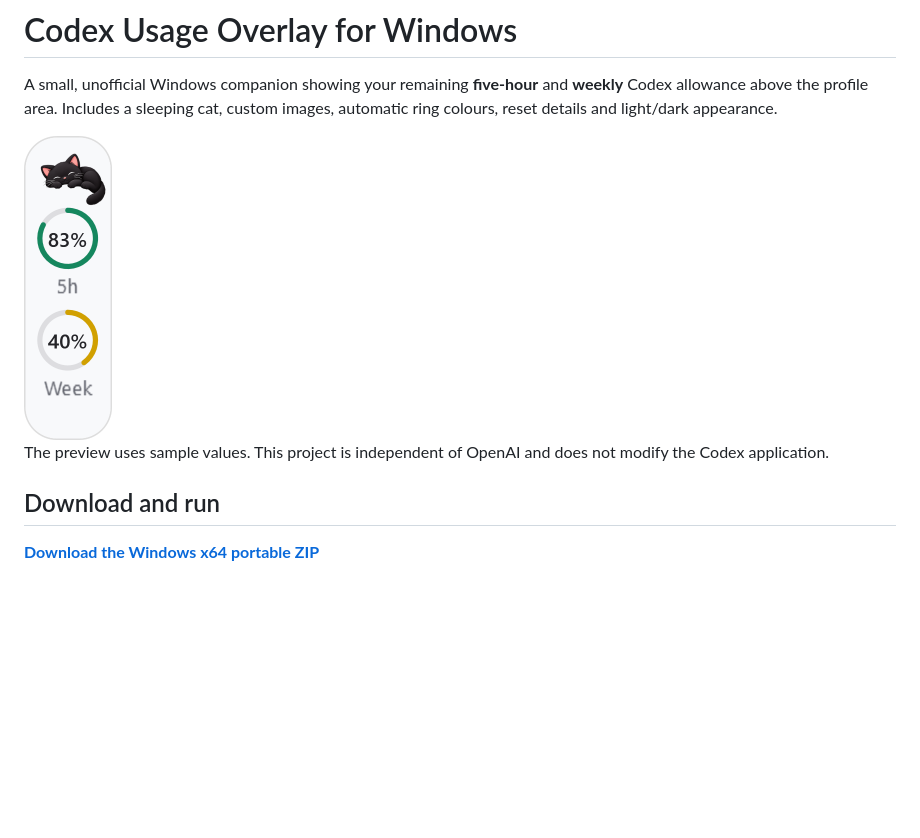
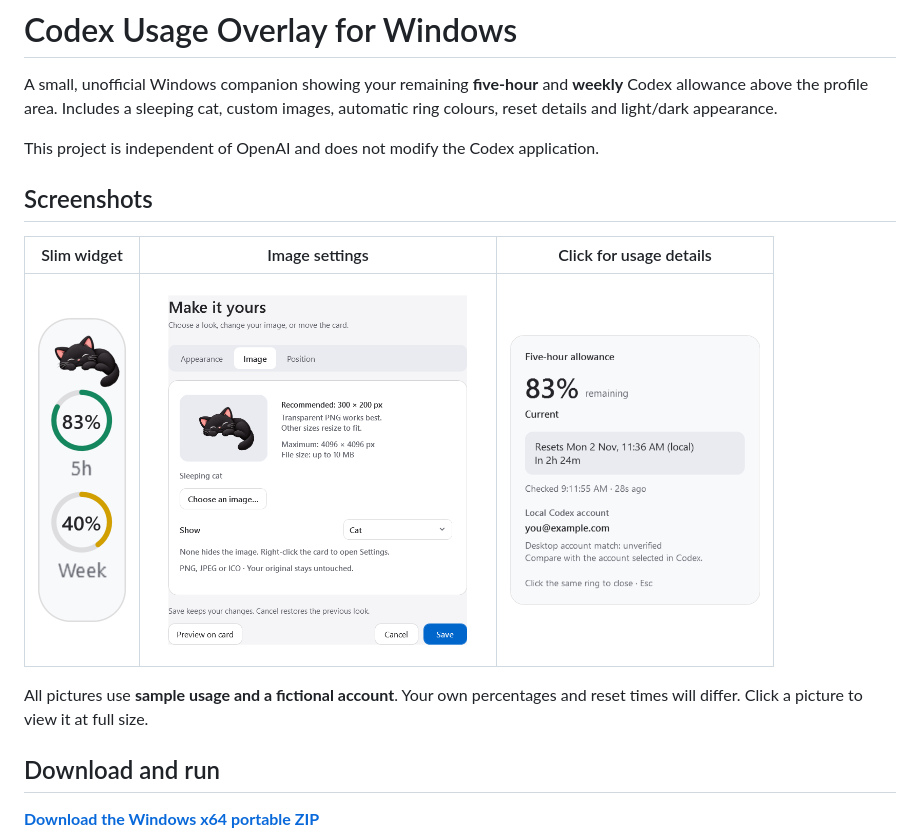
Before and after one commit to yijong1115/codex-usage-overlay, a Markdown page: README.md, the part around the change. Rendered like a GitHub page; pictures changed too: docs/settings.png (added), docs/usage-details.png (added); blank space fills up the shorter version.

Commit message:
Add widget, image settings and usage details screenshots to README

```diff
--- a/README.md
+++ b/README.md
@@ -2,9 +2,15 @@
 
 A small, unofficial Windows companion showing your remaining **five-hour** and **weekly** Codex allowance above the profile area. Includes a sleeping cat, custom images, automatic ring colours, reset details and light/dark appearance.
 
-<img src="docs/preview.png" width="88" alt="Slim widget preview showing sample usage of 83% and 40% remaining">
+This project is independent of OpenAI and does not modify the Codex application.
 
-The preview uses sample values. This project is independent of OpenAI and does not modify the Codex application.
+## Screenshots
+
+| Slim widget | Image settings | Click for usage details |
+| --- | --- | --- |
+| <img src="docs/preview.png" width="88" alt="Slim cat widget with five-hour and weekly usage rings"> | <img src="docs/settings.png" width="330" alt="Image settings with cat preview, recommended image dimensions, chooser and Save button"> | <img src="docs/usage-details.png" width="250" alt="Usage details showing sample remaining allowance, reset time and account source"> |
+
+All pictures use **sample usage and a fictional account**. Your own percentages and reset times will differ. Click a picture to view it at full size.
 
 ## Download and run
 
```
